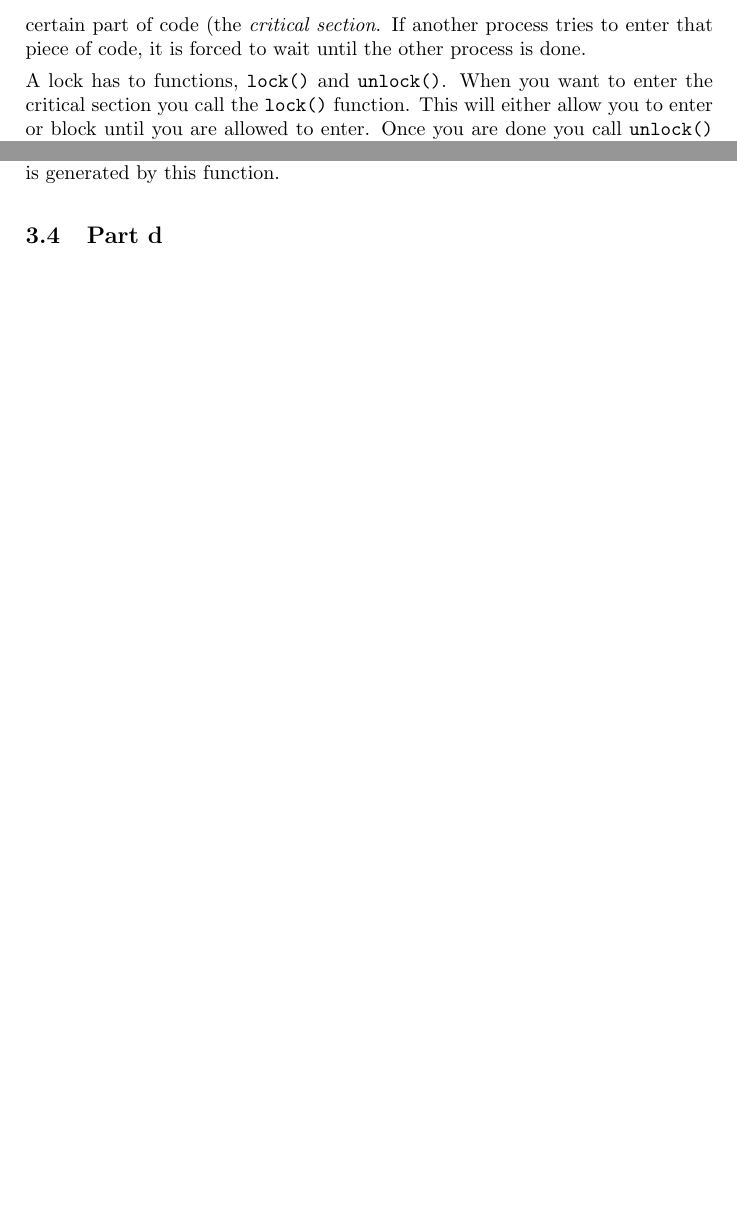
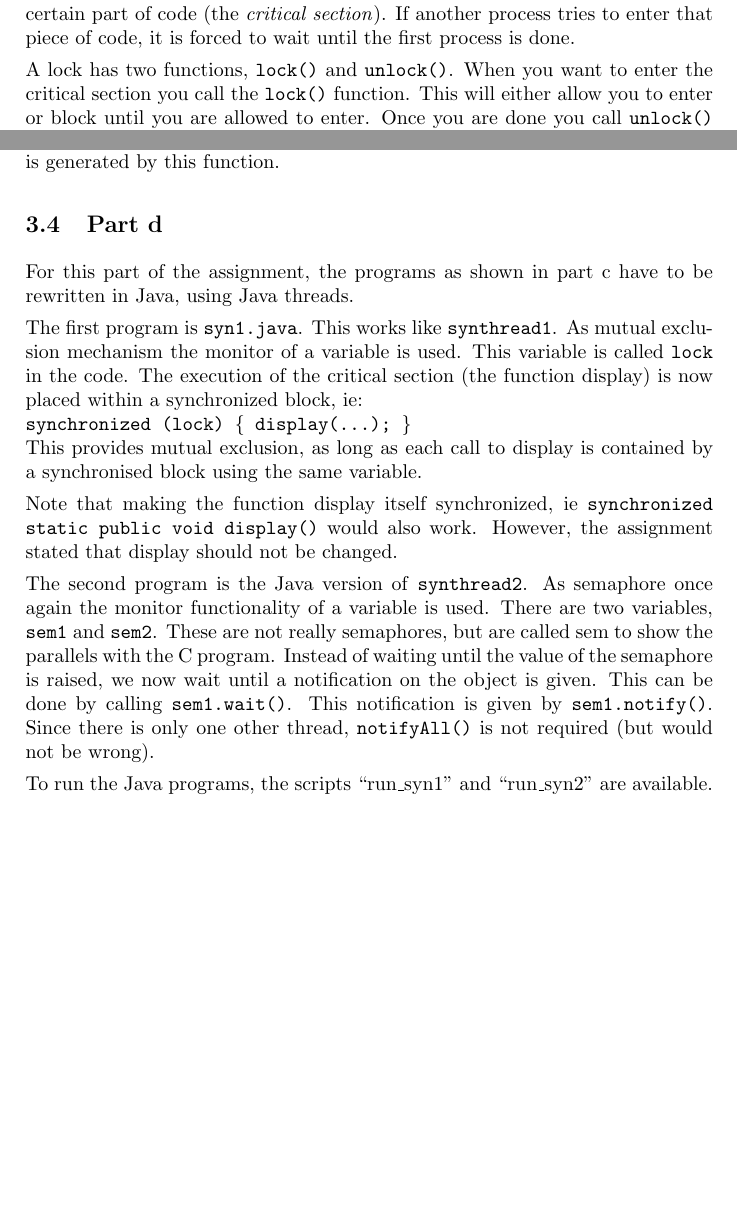
Before and after one commit to JaykeMeijer/CS, a LaTeX problem sheet (IP/ass1/docs/assignment1.tex): two parts of pages 4 and 5 of 5, joined at a grey line, cut so that both start at the same text, the shorter picture padded with empty space. Compiled offline with pdfLaTeX.

Commit message:
Finished report.

```diff
--- a/IP/ass1/docs/assignment1.tex
+++ b/IP/ass1/docs/assignment1.tex
@@ -105,11 +110,11 @@ means the messages will be mixed up.
 \texttt{display} function at a time. This will ensure that the message of one of processes
 is printed before the other can start printing. The primitive needed for this to work is a
 lock. A lock will ensure that once a process has entered a certain part of code (the
-\emph{critical section}. If another process tries to enter that piece of code, it is
-forced to wait until the other process is done.
+\emph{critical section}). If another process tries to enter that piece of code, it is
+forced to wait until the first process is done.
 
-A lock has to functions, \texttt{lock()} and \texttt{unlock()}. When you want to enter the
-critical section you call the \texttt{lock()} function. This will either allow you to
+A lock has two functions, \texttt{lock()} and \texttt{unlock()}. When you want to enter
+the critical section you call the \texttt{lock()} function. This will either allow you to
 enter or block until you are allowed to enter. Once you are done you call
 \texttt{unlock()} and the lock is released. Other processes are now allowed to enter (one
 at a time of course).
@@ -163,4 +168,29 @@ actual functioning of this function or the output that is generated by this func
 
 \subsection{Part d}
 
+For this part of the assignment, the programs as shown in part c have to be rewritten in
+Java, using Java threads.
+
+The first program is \texttt{syn1.java}. This works like \texttt{synthread1}. As mutual
+exclusion mechanism the monitor of a variable is used. This variable is called
+\texttt{lock} in the code. The execution of the critical section (the function display)
+is now placed within a synchronized block, ie: \\\texttt{synchronized (lock) \{
+display(...); \} }\\
+This provides mutual exclusion, as long as each call to display is contained by a
+synchronised block using the same variable.
+
+Note that making the function display itself synchronized, ie \texttt{synchronized
+static public void display()} would also work. However, the assignment stated that display
+should not be changed.
+
+The second program is the Java version of \texttt{synthread2}. As semaphore once again the
+monitor functionality of a variable is used. There are two variables, \texttt{sem1} and
+\texttt{sem2}. These are not really semaphores, but are called sem to show the parallels
+with the C program. Instead of waiting until the value of the semaphore is raised, we now
+wait until a notification on the object is given. This can be done by calling
+\texttt{sem1.wait()}. This notification is given by \texttt{sem1.notify()}. Since there is
+only one other thread, \texttt{notifyAll()} is not required (but would not be wrong).
+
+To run the Java programs, the scripts ``run\_syn1'' and ``run\_syn2'' are available.
+
 \end{document}
```
Also changed, not shown: IP/ass1/docs/assignment1.tex (9 more changed lines).
